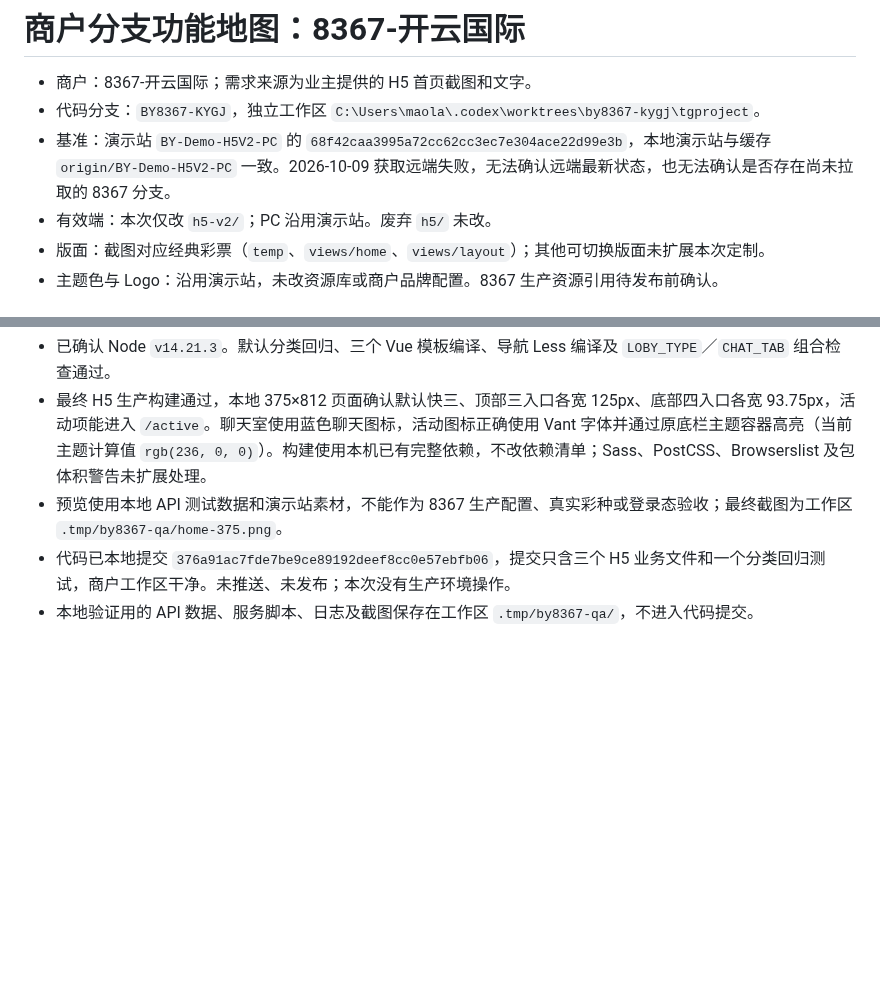
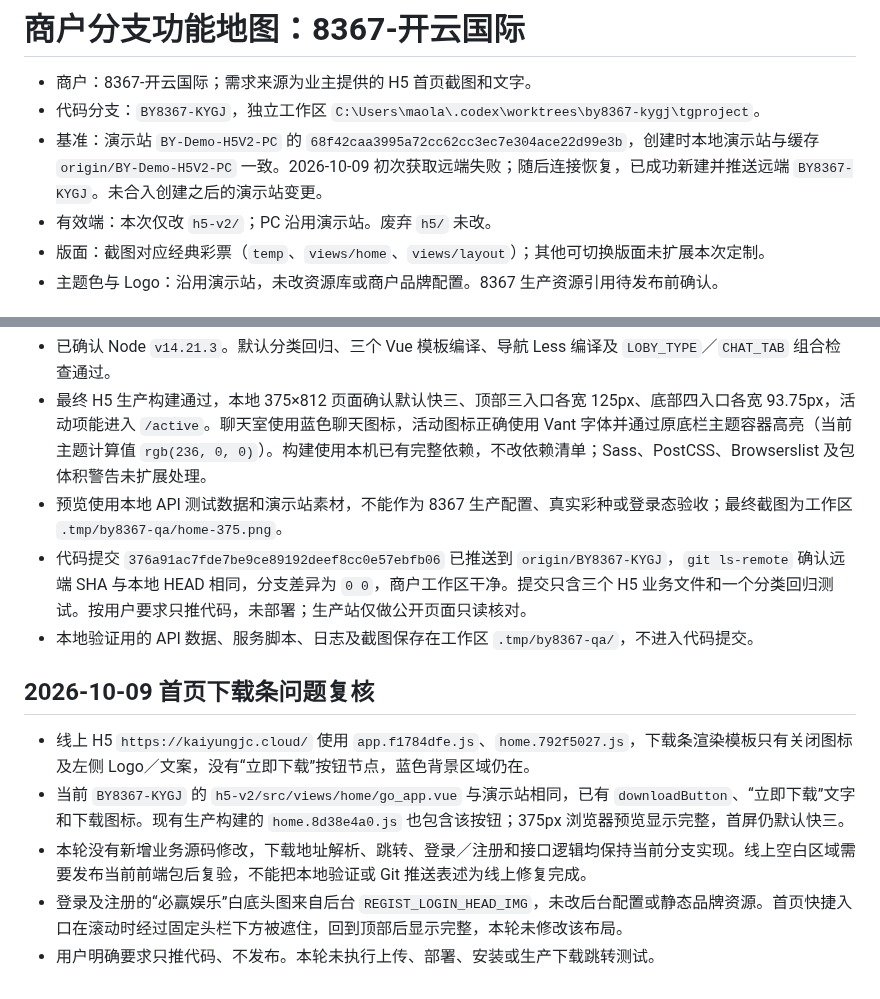
Before and after one commit to maolaila/fenxi, a Markdown page: branches/BY8367-KYGJ.md, 2 parts joined by grey strips. Drawn GitHub-style; blank space fills up the shorter version.

Commit message:
docs(8367): record download verification and pushed branch

```diff
--- a/branches/BY8367-KYGJ.md
+++ b/branches/BY8367-KYGJ.md
@@ -2,7 +2,7 @@
 
 - 商户：8367-开云国际；需求来源为业主提供的 H5 首页截图和文字。
 - 代码分支：`BY8367-KYGJ`，独立工作区 `C:\Users\maola\.codex\worktrees\by8367-kygj\tgproject`。
-- 基准：演示站 `BY-Demo-H5V2-PC` 的 `68f42caa3995a72cc62cc3ec7e304ace22d99e3b`，本地演示站与缓存 `origin/BY-Demo-H5V2-PC` 一致。2026-10-09 获取远端失败，无法确认远端最新状态，也无法确认是否存在尚未拉取的 8367 分支。
+- 基准：演示站 `BY-Demo-H5V2-PC` 的 `68f42caa3995a72cc62cc3ec7e304ace22d99e3b`，创建时本地演示站与缓存 `origin/BY-Demo-H5V2-PC` 一致。2026-10-09 初次获取远端失败；随后连接恢复，已成功新建并推送远端 `BY8367-KYGJ`。未合入创建之后的演示站变更。
 - 有效端：本次仅改 `h5-v2/`；PC 沿用演示站。废弃 `h5/` 未改。
 - 版面：截图对应经典彩票（`temp`、`views/home`、`views/layout`）；其他可切换版面未扩展本次定制。
 - 主题色与 Logo：沿用演示站，未改资源库或商户品牌配置。8367 生产资源引用待发布前确认。
@@ -30,5 +30,13 @@
 - 已确认 Node `v14.21.3`。默认分类回归、三个 Vue 模板编译、导航 Less 编译及 `LOBY_TYPE`／`CHAT_TAB` 组合检查通过。
 - 最终 H5 生产构建通过，本地 375×812 页面确认默认快三、顶部三入口各宽 125px、底部四入口各宽 93.75px，活动项能进入 `/active`。聊天室使用蓝色聊天图标，活动图标正确使用 Vant 字体并通过原底栏主题容器高亮（当前主题计算值 `rgb(236, 0, 0)`）。构建使用本机已有完整依赖，不改依赖清单；Sass、PostCSS、Browserslist 及包体积警告未扩展处理。
 - 预览使用本地 API 测试数据和演示站素材，不能作为 8367 生产配置、真实彩种或登录态验收；最终截图为工作区 `.tmp/by8367-qa/home-375.png`。
-- 代码已本地提交 `376a91ac7fde7be9ce89192deef8cc0e57ebfb06`，提交只含三个 H5 业务文件和一个分类回归测试，商户工作区干净。未推送、未发布；本次没有生产环境操作。
+- 代码提交 `376a91ac7fde7be9ce89192deef8cc0e57ebfb06` 已推送到 `origin/BY8367-KYGJ`，`git ls-remote` 确认远端 SHA 与本地 HEAD 相同，分支差异为 `0 0`，商户工作区干净。提交只含三个 H5 业务文件和一个分类回归测试。按用户要求只推代码，未部署；生产站仅做公开页面只读核对。
 - 本地验证用的 API 数据、服务脚本、日志及截图保存在工作区 `.tmp/by8367-qa/`，不进入代码提交。
+
+## 2026-10-09 首页下载条问题复核
+
+- 线上 H5 `https://kaiyungjc.cloud/` 使用 `app.f1784dfe.js`、`home.792f5027.js`，下载条渲染模板只有关闭图标及左侧 Logo／文案，没有“立即下载”按钮节点，蓝色背景区域仍在。
+- 当前 `BY8367-KYGJ` 的 `h5-v2/src/views/home/go_app.vue` 与演示站相同，已有 `downloadButton`、“立即下载”文字和下载图标。现有生产构建的 `home.8d38e4a0.js` 也包含该按钮；375px 浏览器预览显示完整，首屏仍默认快三。
+- 本轮没有新增业务源码修改，下载地址解析、跳转、登录／注册和接口逻辑均保持当前分支实现。线上空白区域需要发布当前前端包后复验，不能把本地验证或 Git 推送表述为线上修复完成。
+- 登录及注册的“必赢娱乐”白底头图来自后台 `REGIST_LOGIN_HEAD_IMG`，未改后台配置或静态品牌资源。首页快捷入口在滚动时经过固定头栏下方被遮住，回到顶部后显示完整，本轮未修改该布局。
+- 用户明确要求只推代码、不发布。本轮未执行上传、部署、安装或生产下载跳转测试。
```
Also changed, not shown: h5-v2/功能地图总览.md (+1 -1 lines).
